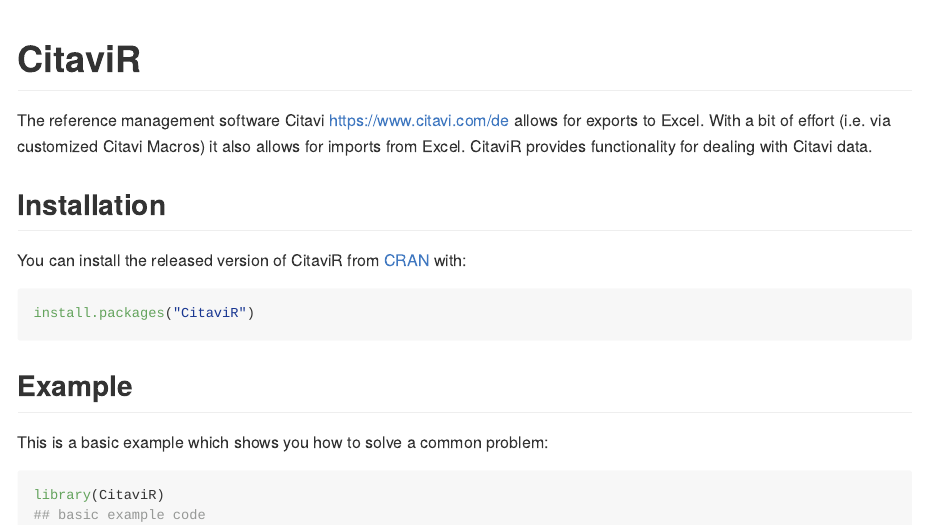
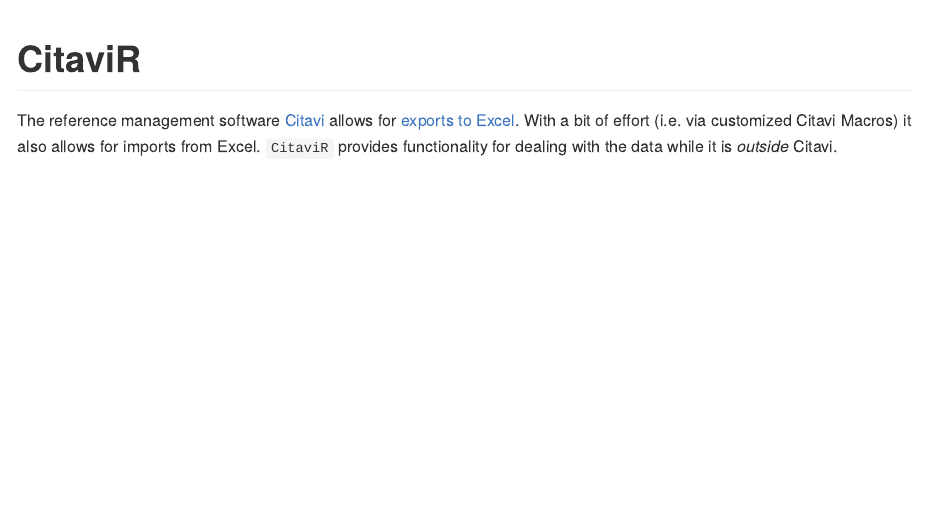
Before and after one commit to SchmidtPaul/CitaviR, an R Markdown document (README.Rmd): the page in a window 1100 px wide, from its top. The pictures show the output file README.md that the author committed with the source, drawn offline in the style of GitHub.

Commit message:
add imports

````diff
--- a/README.Rmd
+++ b/README.Rmd
@@ -18,21 +16,28 @@
 <!-- badges: start -->
 <!-- badges: end -->
 
-The reference management software Citavi <https://www.citavi.com/de> allows for exports to Excel. With a bit of effort (i.e. via customized Citavi Macros) it also allows for imports from Excel. CitaviR provides functionality for dealing with Citavi data.
+The reference management software [Citavi](https://www.citavi.com/de) allows for [exports to Excel](https://www1.citavi.com/sub/manual6/en/index.html?exporting_to_excel.html). With a bit of effort (i.e. via customized Citavi Macros) it also allows for imports from Excel. `CitaviR` provides functionality for dealing with the data while it is *outside* Citavi.
 
-## Installation
+<!-- ## Installation -->
 
-You can install the released version of CitaviR from [CRAN](https://CRAN.R-project.org) with:
+<!-- You can install `CitaviR` from GitHub with `remotes`.  -->
 
-``` r
-install.packages("CitaviR")
-```
+<!-- ```{r} -->
+<!-- remotes::install_github('m-clark/mixedup') -->
+<!-- ``` -->
 
-## Example
 
-This is a basic example which shows you how to solve a common problem:
+<!-- You can install the released version of CitaviR from [CRAN](https://CRAN.R-project.org) with: -->
 
-```{r example}
-library(CitaviR)
-## basic example code
-```
+<!-- ``` r -->
+<!-- install.packages("CitaviR") -->
+<!-- ``` -->
+
+<!-- ## Example -->
+
+<!-- This is a basic example which shows you how to solve a common problem: -->
+
+<!-- ```{r example} -->
+<!-- library(CitaviR) -->
+<!-- ## basic example code -->
+<!-- ``` -->
````
Also changed, not shown: R/read_Citavi_xlsx.R (+3 -1 lines), R/utils-pipe.R (added, +11 -0 lines), README.md, README.Rmd (2 more changed lines), 4 other files.
